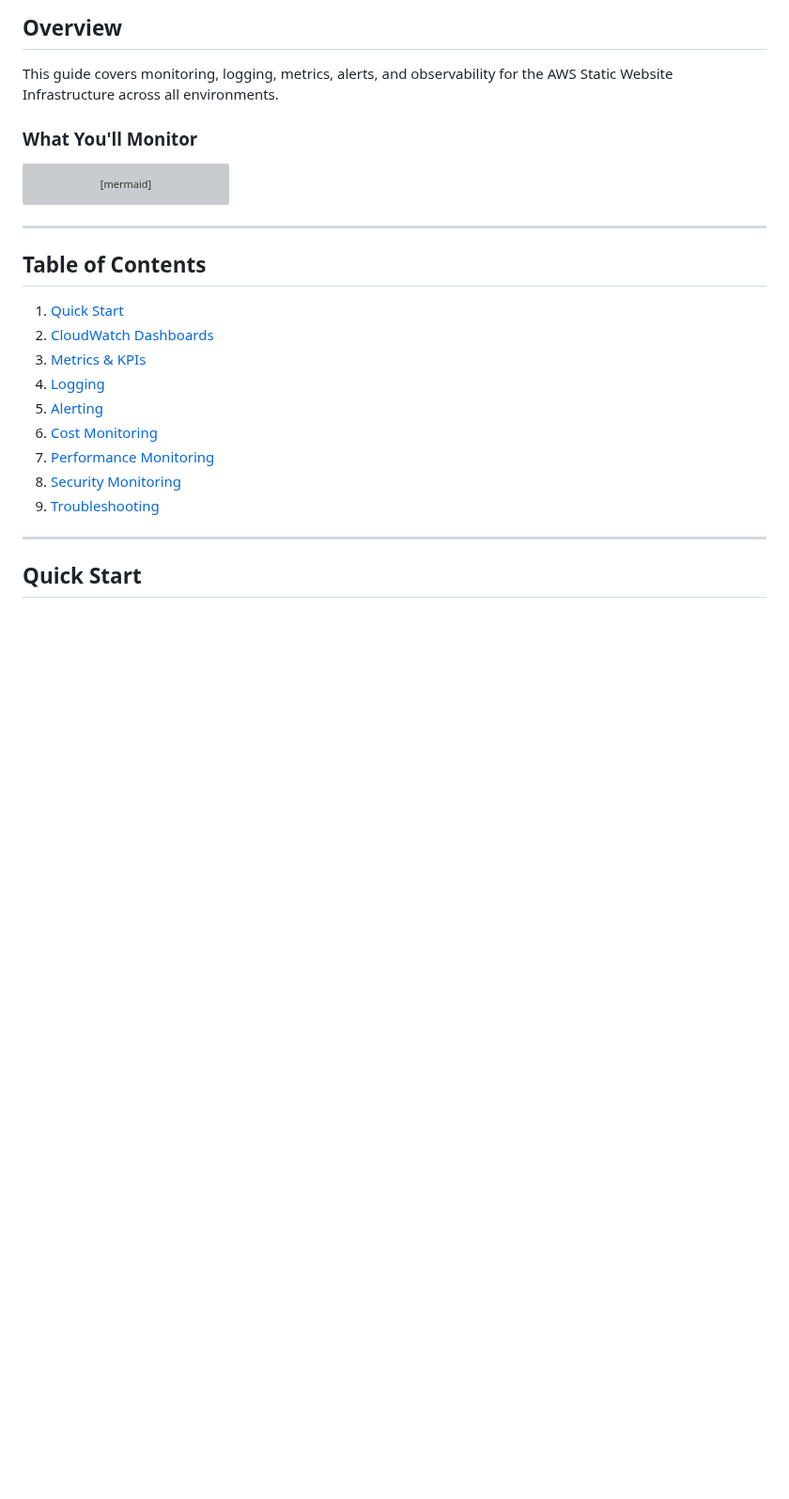
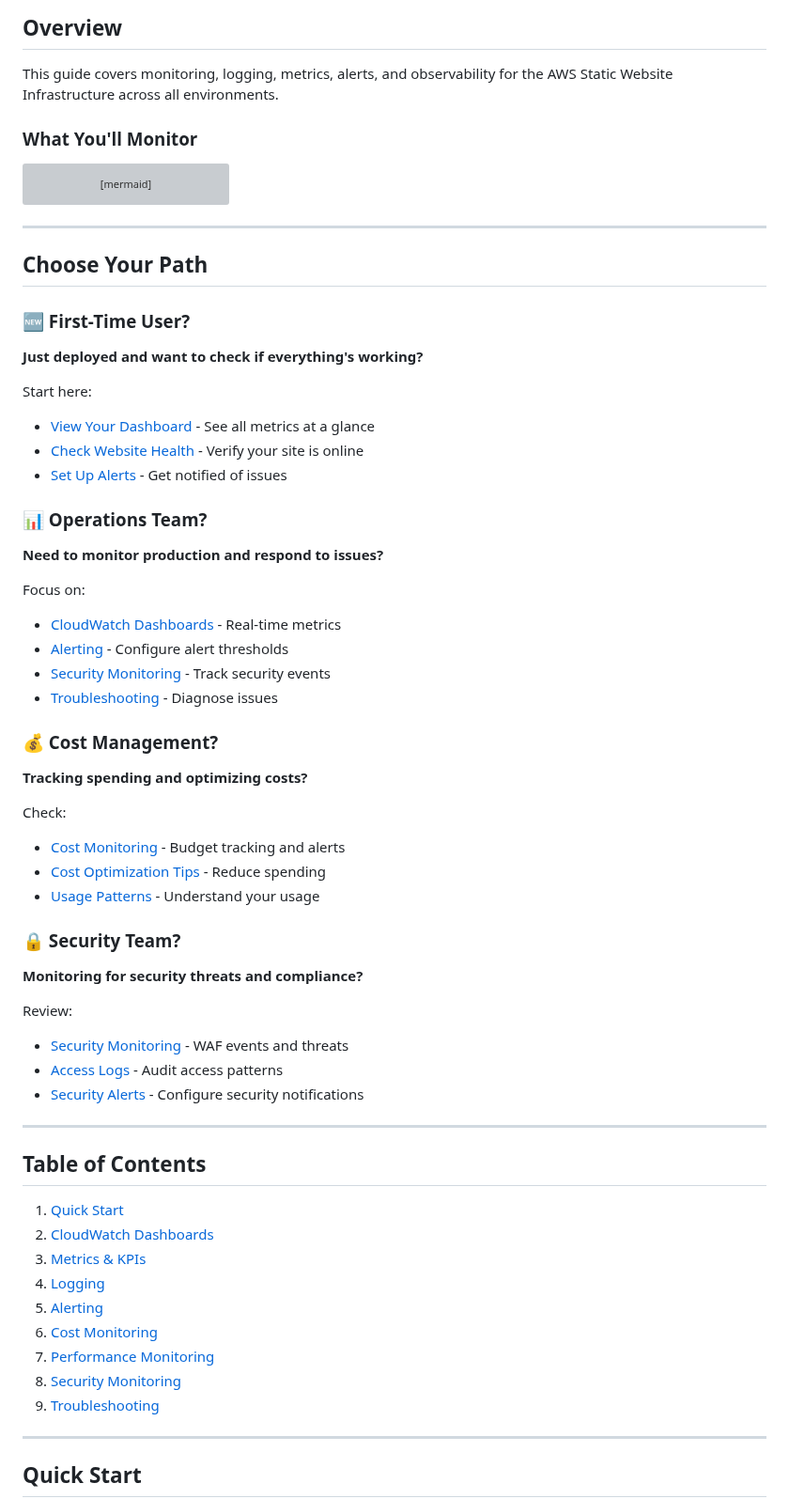
Before and after one commit to Celtikill/static-site, a Markdown page: docs/monitoring.md, the part around the change. Shown at 94% size. Rendered like a GitHub page; blank space fills up the shorter version; grey boxes are pictures that could not be loaded.

````diff
--- a/docs/monitoring.md
+++ b/docs/monitoring.md
@@ -55,6 +55,43 @@ graph TD
     linkStyle 10 stroke:#333333,stroke-width:2px
     linkStyle 11 stroke:#333333,stroke-width:2px
 ```
+
+---
+
+## Choose Your Path
+
+### 🆕 First-Time User?
+**Just deployed and want to check if everything's working?**
+
+Start here:
+- [View Your Dashboard](#view-your-dashboard) - See all metrics at a glance
+- [Check Website Health](#website-health-checks) - Verify your site is online
+- [Set Up Alerts](#setting-up-sns-notifications) - Get notified of issues
+
+### 📊 Operations Team?
+**Need to monitor production and respond to issues?**
+
+Focus on:
+- [CloudWatch Dashboards](#cloudwatch-dashboards) - Real-time metrics
+- [Alerting](#alerting) - Configure alert thresholds
+- [Security Monitoring](#security-monitoring) - Track security events
+- [Troubleshooting](#troubleshooting) - Diagnose issues
+
+### 💰 Cost Management?
+**Tracking spending and optimizing costs?**
+
+Check:
+- [Cost Monitoring](#cost-monitoring) - Budget tracking and alerts
+- [Cost Optimization Tips](#cost-optimization) - Reduce spending
+- [Usage Patterns](#analyzing-usage-patterns) - Understand your usage
+
+### 🔒 Security Team?
+**Monitoring for security threats and compliance?**
+
+Review:
+- [Security Monitoring](#security-monitoring) - WAF events and threats
+- [Access Logs](#s3-access-logs) - Audit access patterns
+- [Security Alerts](#security-alerts) - Configure security notifications
 
 ---
 
````
Also changed, not shown: docs/disaster-recovery.md (+36 -0 lines), docs/troubleshooting.md (+97 -0 lines).
